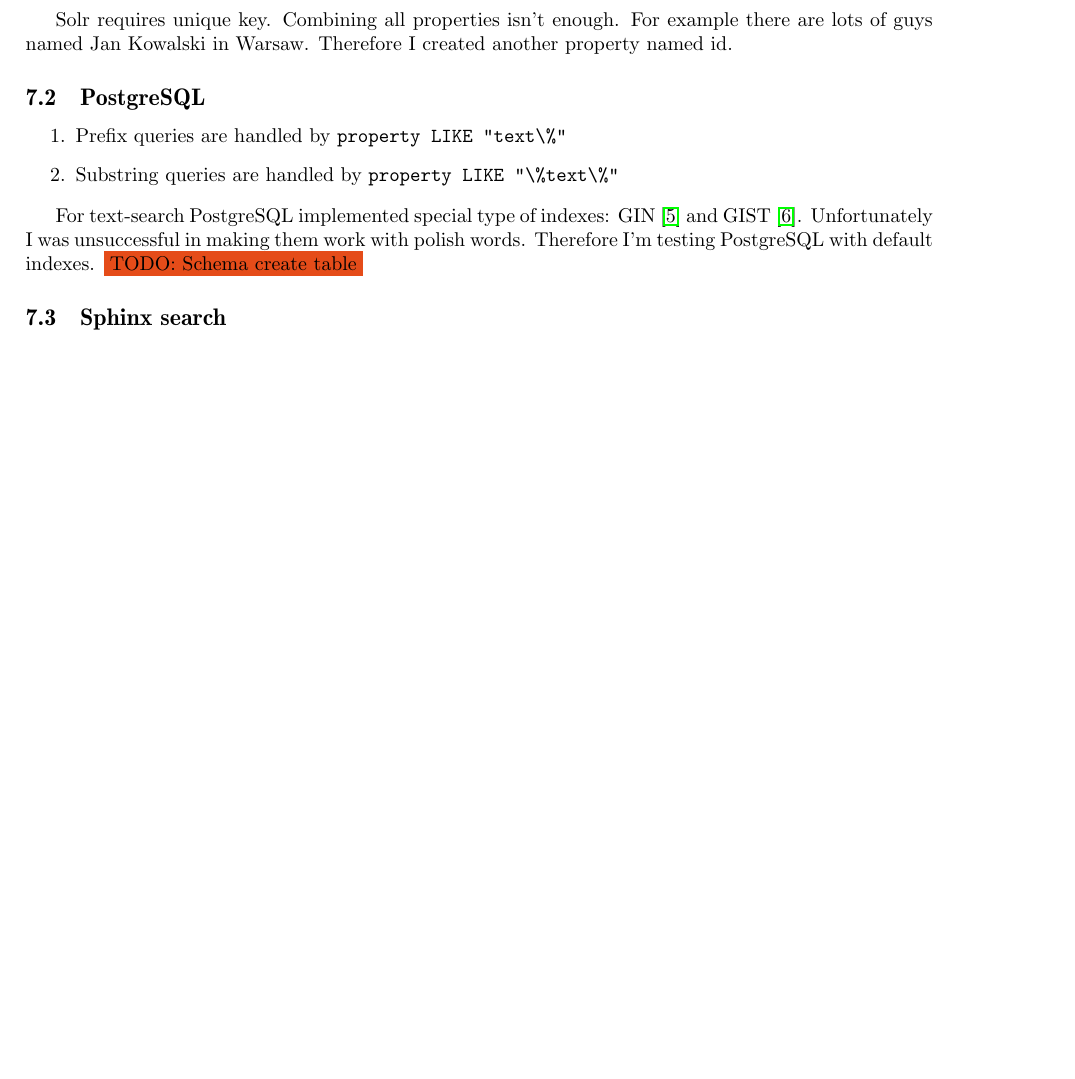
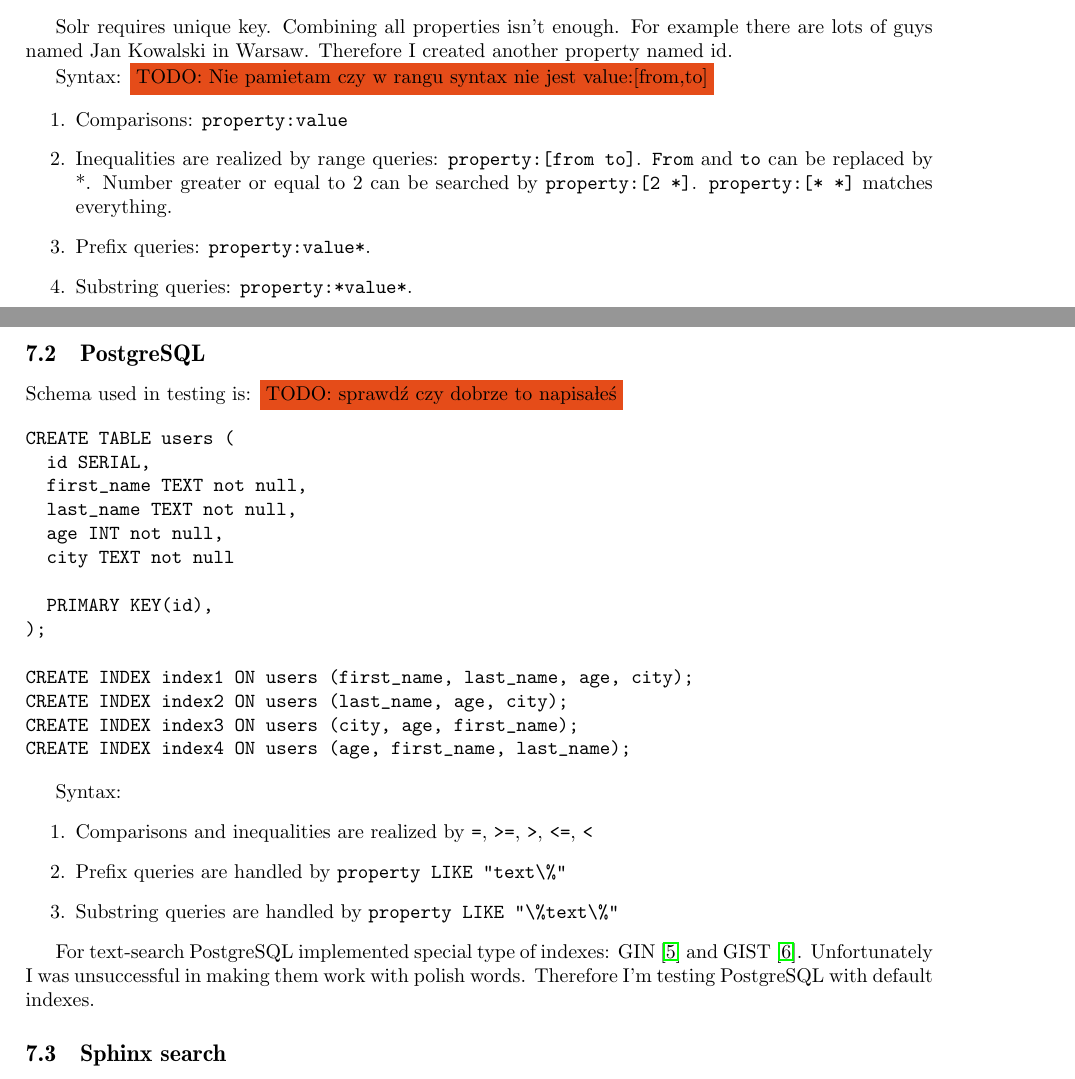
Before and after one commit to jaaro/Shuffla, a LaTeX paper (mgr/mag.tex): part of page 14 of 16 before the commit and two parts of pages 14 and 15 of 17 after it, the two joined at a grey line, cut so that both start at the same text, the shorter picture padded with empty space. Compiled offline with pdfLaTeX.

Commit message:
Update mgr/mag.tex

```diff
--- a/mgr/mag.tex
+++ b/mgr/mag.tex
@@ -538,15 +540,44 @@
 
 Solr requires unique key. Combining all properties isn't enough. For example there are lots of guys named Jan Kowalski in Warsaw. Therefore I created another property named id.
 
+Syntax: \todo{Nie pamietam czy w rangu syntax nie jest value:[from,to]}
+\begin{enumerate}
+\item Comparisons: \verb|property:value|
+\item Inequalities are realized by range queries: \verb|property:[from to]|. \verb|From| and \verb|to| can be replaced by *. Number greater or equal to 2 can be searched by \verb|property:[2 *]|. \verb|property:[* *]| matches everything.
+\item Prefix queries: \verb|property:value*|.
+\item Substring queries: \verb|property:*value*|.
+
+\end{enumerate}
+
 \subsection{PostgreSQL}
 
+Schema used in testing is: \todo {sprawdź czy dobrze to napisałeś}
+
+\begin{verbatim}
+CREATE TABLE users (
+  id SERIAL,
+  first_name TEXT not null,
+  last_name TEXT not null,
+  age INT not null,
+  city TEXT not null
+
+  PRIMARY KEY(id),
+);
+
+CREATE INDEX index1 ON users (first_name, last_name, age, city);
+CREATE INDEX index2 ON users (last_name, age, city);
+CREATE INDEX index3 ON users (city, age, first_name);
+CREATE INDEX index4 ON users (age, first_name, last_name);
+\end{verbatim}
+
+Syntax:
 \begin{enumerate}
+\item Comparisons and inequalities are realized by \verb|=|, \verb|>=|, \verb|>|, \verb|<=|, \verb|<|
 \item Prefix queries are handled by \verb|property LIKE "text\%"|
 \item Substring queries are handled by \verb|property LIKE "\%text\%"|
 \end{enumerate}
 
 For text-search PostgreSQL implemented special type of indexes: GIN \cite{PSQLGIN} and GIST \cite{PSQLGIST}. Unfortunately I was unsuccessful in making them work with polish words. Therefore I'm testing PostgreSQL with default indexes.
-\todo{Schema create table}
 
 \subsection{Sphinx search}
 
```
Also changed, not shown: mgr/mag.tex (14 more changed lines).
